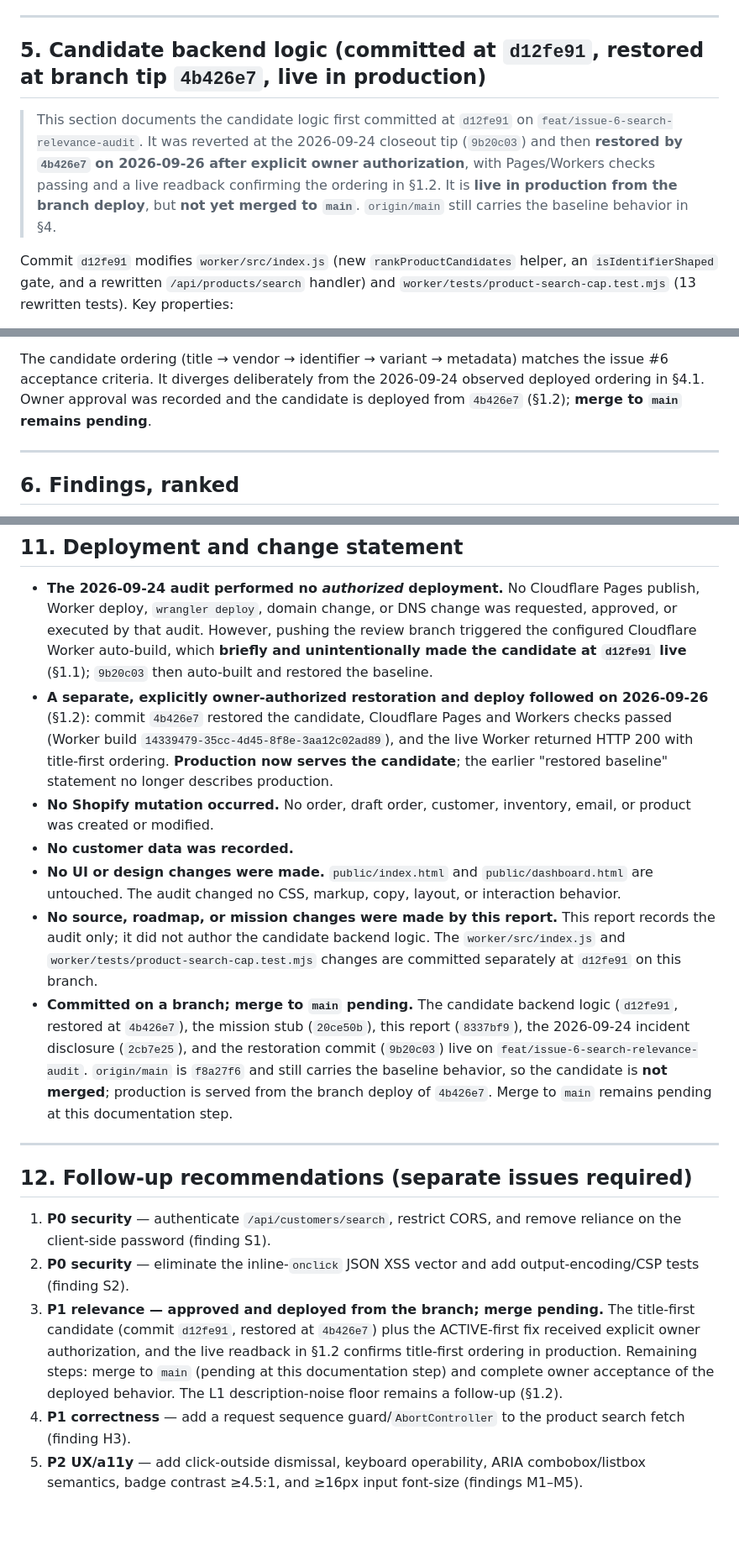
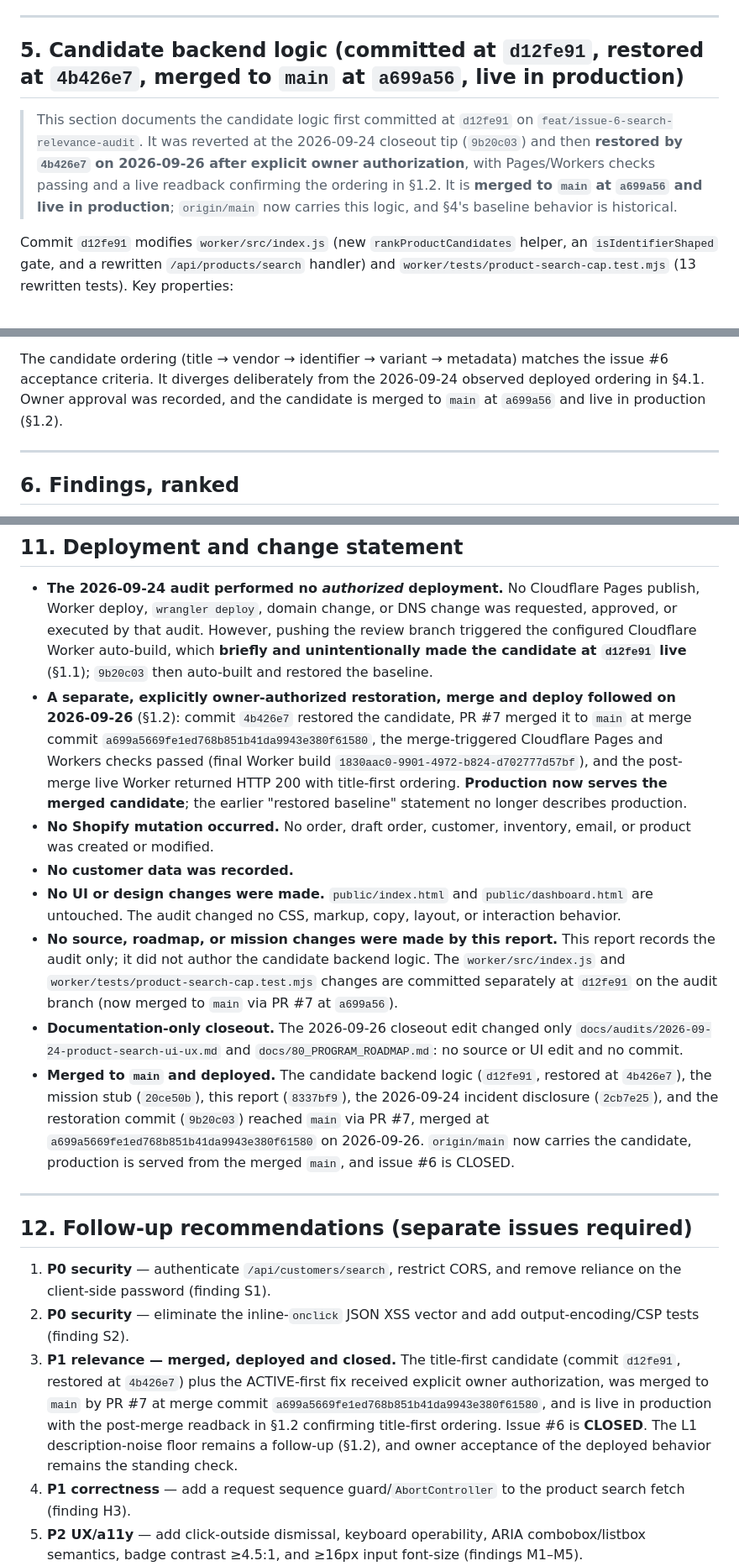
Before and after one commit to ThomasMcCrossin/curlys-order-form, a Markdown page: docs/audits/2026-09-24-product-search-ui-ux.md, 3 parts joined by grey strips. Shown at 84% size. GitHub-like rendering; blank space fills up the shorter version.

```diff
--- a/docs/audits/2026-09-24-product-search-ui-ux.md
+++ b/docs/audits/2026-09-24-product-search-ui-ux.md
@@ -336,15 +347,15 @@ an observable inconsistency in the same form.
 
 ---
 
-## 5. Candidate backend logic (committed at `d12fe91`, restored at branch tip `4b426e7`, live in production)
+## 5. Candidate backend logic (committed at `d12fe91`, restored at `4b426e7`, merged to `main` at `a699a56`, live in production)
 
 > This section documents the candidate logic first committed at `d12fe91` on
 > `feat/issue-6-search-relevance-audit`. It was reverted at the 2026-09-24 closeout
 > tip (`9b20c03`) and then **restored by `4b426e7` on 2026-09-26 after explicit
 > owner authorization**, with Pages/Workers checks passing and a live readback
-> confirming the ordering in §1.2. It is **live in production from the branch
-> deploy**, but **not yet merged to `main`**. `origin/main` still carries the
-> baseline behavior in §4.
+> confirming the ordering in §1.2. It is **merged to `main` at `a699a56` and live
+> in production**; `origin/main` now carries this logic, and §4's baseline
+> behavior is historical.
 
 Commit `d12fe91` modifies `worker/src/index.js` (new `rankProductCandidates`
 helper, an `isIdentifierShaped` gate, and a rewritten `/api/products/search`
@@ -395,8 +406,8 @@ assertions.
 
 The candidate ordering (title → vendor → identifier → variant → metadata) matches
 the issue #6 acceptance criteria. It diverges deliberately from the 2026-09-24
-observed deployed ordering in §4.1. Owner approval was recorded and the candidate
-is deployed from `4b426e7` (§1.2); **merge to `main` remains pending**.
+observed deployed ordering in §4.1. Owner approval was recorded, and the candidate
+is merged to `main` at `a699a56` and live in production (§1.2).
 
 ---
 
@@ -592,12 +603,15 @@ against the customer endpoint for data-collection purposes.
   branch triggered the configured Cloudflare Worker auto-build, which **briefly
   and unintentionally made the candidate at `d12fe91` live** (§1.1); `9b20c03`
   then auto-built and restored the baseline.
-- **A separate, explicitly owner-authorized restoration and deploy followed on
-  2026-09-26** (§1.2): commit `4b426e7` restored the candidate, Cloudflare Pages
-  and Workers checks passed (Worker build
-  `14339479-35cc-4d45-8f8e-3aa12c02ad89`), and the live Worker returned HTTP 200
-  with title-first ordering. **Production now serves the candidate**; the earlier
-  "restored baseline" statement no longer describes production.
+- **A separate, explicitly owner-authorized restoration, merge and deploy
+  followed on 2026-09-26** (§1.2): commit `4b426e7` restored the candidate, PR #7
+  merged it to `main` at merge commit
+  `a699a5669fe1ed768b851b41da9943e380f61580`, the merge-triggered Cloudflare Pages
+  and Workers checks passed (final Worker build
+  `1830aac0-9901-4972-b824-d702777d57bf`), and the post-merge live Worker returned
+  HTTP 200 with title-first ordering. **Production now serves the merged
+  candidate**; the earlier "restored baseline" statement no longer describes
+  production.
 - **No Shopify mutation occurred.** No order, draft order, customer, inventory,
   email, or product was created or modified.
 - **No customer data was recorded.**
@@ -607,14 +621,18 @@ against the customer endpoint for data-collection purposes.
 - **No source, roadmap, or mission changes were made by this report.** This
   report records the audit only; it did not author the candidate backend logic.
   The `worker/src/index.js` and `worker/tests/product-search-cap.test.mjs` changes
-  are committed separately at `d12fe91` on this branch.
-- **Committed on a branch; merge to `main` pending.** The candidate backend logic
-  (`d12fe91`, restored at `4b426e7`), the mission stub (`20ce50b`), this report
-  (`8337bf9`), the 2026-09-24 incident disclosure (`2cb7e25`), and the restoration
-  commit (`9b20c03`) live on `feat/issue-6-search-relevance-audit`. `origin/main`
-  is `f8a27f6` and still carries the baseline behavior, so the candidate is **not
-  merged**; production is served from the branch deploy of `4b426e7`. Merge to
-  `main` remains pending at this documentation step.
+  are committed separately at `d12fe91` on the audit branch (now merged to `main`
+  via PR #7 at `a699a56`).
+- **Documentation-only closeout.** The 2026-09-26 closeout edit changed only
+  `docs/audits/2026-09-24-product-search-ui-ux.md` and
+  `docs/80_PROGRAM_ROADMAP.md`: no source or UI edit and no commit.
+- **Merged to `main` and deployed.** The candidate backend logic (`d12fe91`,
+  restored at `4b426e7`), the mission stub (`20ce50b`), this report (`8337bf9`),
+  the 2026-09-24 incident disclosure (`2cb7e25`), and the restoration commit
+  (`9b20c03`) reached `main` via PR #7, merged at
+  `a699a5669fe1ed768b851b41da9943e380f61580` on 2026-09-26. `origin/main` now
+  carries the candidate, production is served from the merged `main`, and issue #6
+  is CLOSED.
 
 ---
 
@@ -624,12 +642,13 @@ against the customer endpoint for data-collection purposes.
    remove reliance on the client-side password (finding S1).
 2. **P0 security** — eliminate the inline-`onclick` JSON XSS vector and add
    output-encoding/CSP tests (finding S2).
-3. **P1 relevance — approved and deployed from the branch; merge pending.** The
-   title-first candidate (commit `d12fe91`, restored at `4b426e7`) plus the
-   ACTIVE-first fix received explicit owner authorization, and the live readback
-   in §1.2 confirms title-first ordering in production. Remaining steps: merge to
-   `main` (pending at this documentation step) and complete owner acceptance of the
-   deployed behavior. The L1 description-noise floor remains a follow-up (§1.2).
+3. **P1 relevance — merged, deployed and closed.** The title-first candidate
+   (commit `d12fe91`, restored at `4b426e7`) plus the ACTIVE-first fix received
+   explicit owner authorization, was merged to `main` by PR #7 at merge commit
+   `a699a5669fe1ed768b851b41da9943e380f61580`, and is live in production with the
+   post-merge readback in §1.2 confirming title-first ordering. Issue #6 is
+   **CLOSED**. The L1 description-noise floor remains a follow-up (§1.2), and owner
+   acceptance of the deployed behavior remains the standing check.
 4. **P1 correctness** — add a request sequence guard/`AbortController` to the
    product search fetch (finding H3).
 5. **P2 UX/a11y** — add click-outside dismissal, keyboard operability, ARIA
```
Also changed, not shown: other parts of docs/audits/2026-09-24-product-search-ui-ux.md (+72 -61 lines), docs/80_PROGRAM_ROADMAP.md (+21 -15 lines).
